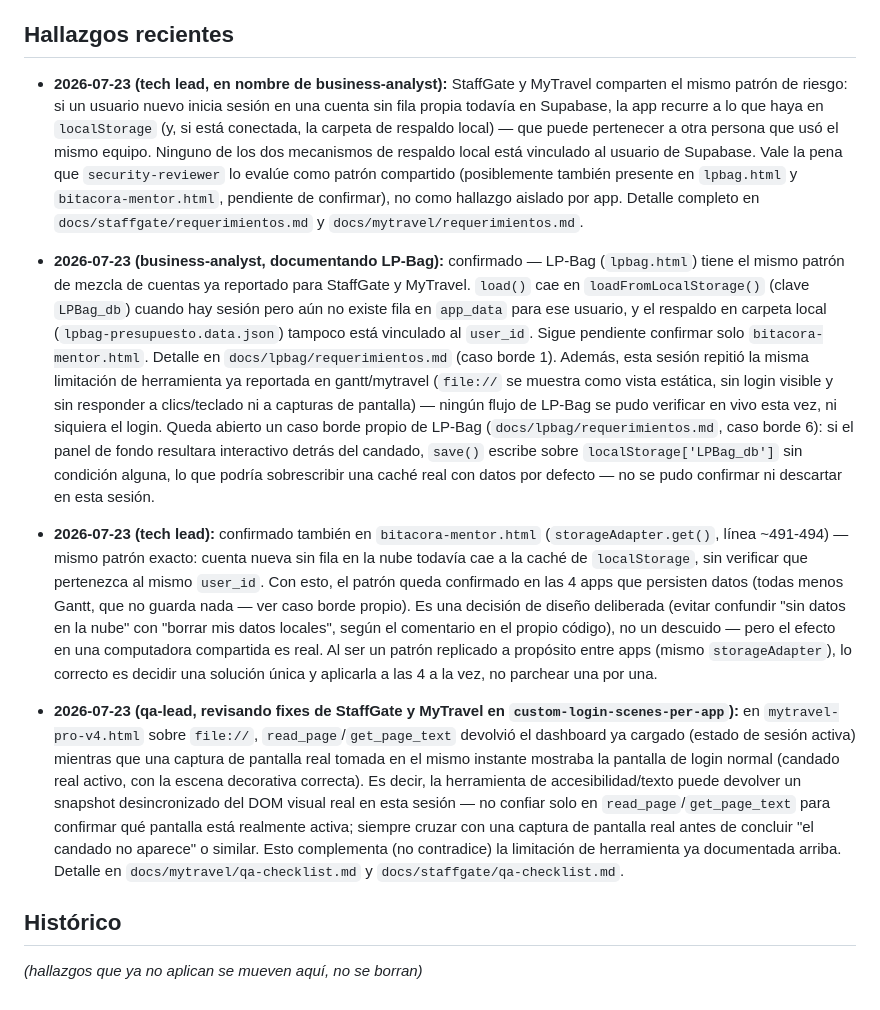
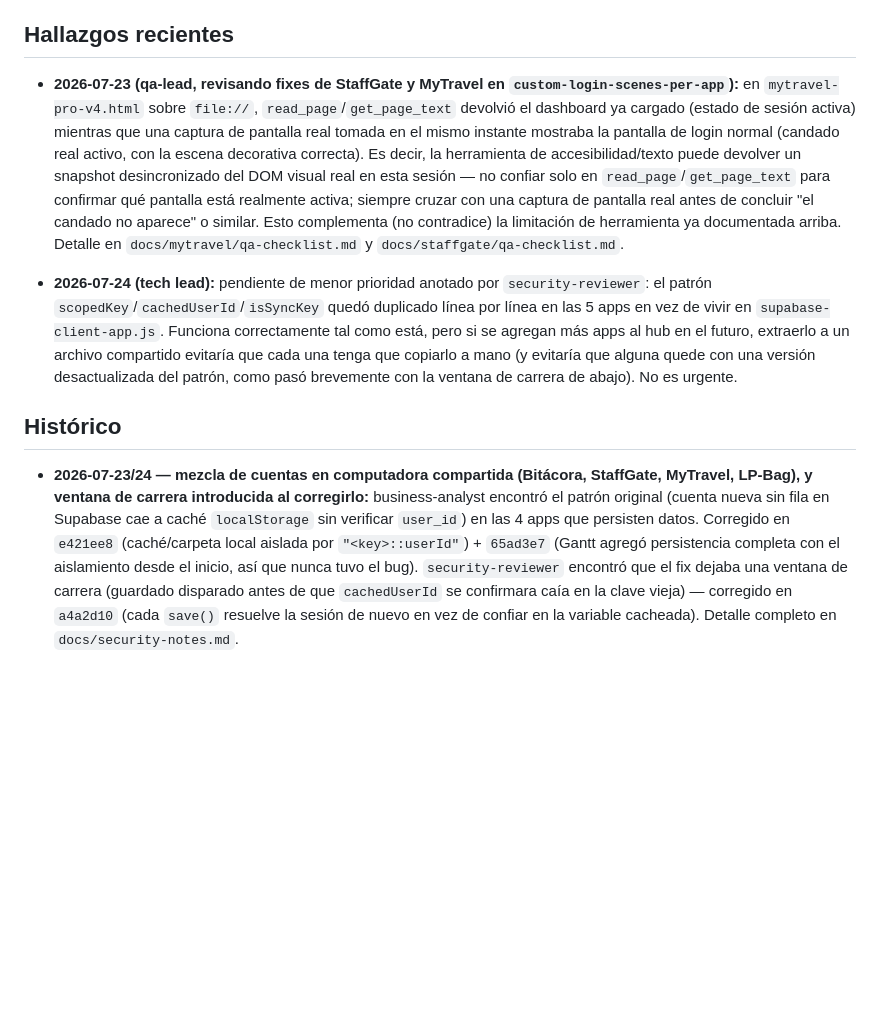
Before and after one commit to LiPimentel/lips-hub, a Markdown page: docs/team-memory.md, the part around the change. Drawn GitHub-style; blank space fills up the shorter version.

Commit message:
Mark account-mixing + save-race findings as resolved
Co-Authored-By: Claude Sonnet 5 <noreply@anthropic.com>

```diff
--- a/docs/team-memory.md
+++ b/docs/team-memory.md
@@ -23,12 +23,10 @@ Este archivo lo leen y actualizan los 5 agentes de revisión del proyecto (busin
 
 ## Hallazgos recientes
 
-- **2026-07-23 (tech lead, en nombre de business-analyst):** StaffGate y MyTravel comparten el mismo patrón de riesgo: si un usuario nuevo inicia sesión en una cuenta sin fila propia todavía en Supabase, la app recurre a lo que haya en `localStorage` (y, si está conectada, la carpeta de respaldo local) — que puede pertenecer a otra persona que usó el mismo equipo. Ninguno de los dos mecanismos de respaldo local está vinculado al usuario de Supabase. Vale la pena que `security-reviewer` lo evalúe como patrón compartido (posiblemente también presente en `lpbag.html` y `bitacora-mentor.html`, pendiente de confirmar), no como hallazgo aislado por app. Detalle completo en `docs/staffgate/requerimientos.md` y `docs/mytravel/requerimientos.md`.
-- **2026-07-23 (business-analyst, documentando LP-Bag):** confirmado — LP-Bag (`lpbag.html`) tiene el mismo patrón de mezcla de cuentas ya reportado para StaffGate y MyTravel. `load()` cae en `loadFromLocalStorage()` (clave `LPBag_db`) cuando hay sesión pero aún no existe fila en `app_data` para ese usuario, y el respaldo en carpeta local (`lpbag-presupuesto.data.json`) tampoco está vinculado al `user_id`. Sigue pendiente confirmar solo `bitacora-mentor.html`. Detalle en `docs/lpbag/requerimientos.md` (caso borde 1). Además, esta sesión repitió la misma limitación de herramienta ya reportada en gantt/mytravel (`file://` se muestra como vista estática, sin login visible y sin responder a clics/teclado ni a capturas de pantalla) — ningún flujo de LP-Bag se pudo verificar en vivo esta vez, ni siquiera el login. Queda abierto un caso borde propio de LP-Bag (`docs/lpbag/requerimientos.md`, caso borde 6): si el panel de fondo resultara interactivo detrás del candado, `save()` escribe sobre `localStorage['LPBag_db']` sin condición alguna, lo que podría sobrescribir una caché real con datos por defecto — no se pudo confirmar ni descartar en esta sesión.
-- **2026-07-23 (tech lead):** confirmado también en `bitacora-mentor.html` (`storageAdapter.get()`, línea ~491-494) — mismo patrón exacto: cuenta nueva sin fila en la nube todavía cae a la caché de `localStorage`, sin verificar que pertenezca al mismo `user_id`. Con esto, el patrón queda confirmado en las 4 apps que persisten datos (todas menos Gantt, que no guarda nada — ver caso borde propio). Es una decisión de diseño deliberada (evitar confundir "sin datos en la nube" con "borrar mis datos locales", según el comentario en el propio código), no un descuido — pero el efecto en una computadora compartida es real. Al ser un patrón replicado a propósito entre apps (mismo `storageAdapter`), lo correcto es decidir una solución única y aplicarla a las 4 a la vez, no parchear una por una.
+- **2026-07-23 (qa-lead, revisando fixes de StaffGate y MyTravel en `custom-login-scenes-per-app`):** en `mytravel-pro-v4.html` sobre `file://`, `read_page`/`get_page_text` devolvió el dashboard ya cargado (estado de sesión activa) mientras que una captura de pantalla real tomada en el mismo instante mostraba la pantalla de login normal (candado real activo, con la escena decorativa correcta). Es decir, la herramienta de accesibilidad/texto puede devolver un snapshot desincronizado del DOM visual real en esta sesión — no confiar solo en `read_page`/`get_page_text` para confirmar qué pantalla está realmente activa; siempre cruzar con una captura de pantalla real antes de concluir "el candado no aparece" o similar. Esto complementa (no contradice) la limitación de herramienta ya documentada arriba. Detalle en `docs/mytravel/qa-checklist.md` y `docs/staffgate/qa-checklist.md`.
 
-- **2026-07-23 (qa-lead, revisando fixes de StaffGate y MyTravel en `custom-login-scenes-per-app`):** en `mytravel-pro-v4.html` sobre `file://`, `read_page`/`get_page_text` devolvió el dashboard ya cargado (estado de sesión activa) mientras que una captura de pantalla real tomada en el mismo instante mostraba la pantalla de login normal (candado real activo, con la escena decorativa correcta). Es decir, la herramienta de accesibilidad/texto puede devolver un snapshot desincronizado del DOM visual real en esta sesión — no confiar solo en `read_page`/`get_page_text` para confirmar qué pantalla está realmente activa; siempre cruzar con una captura de pantalla real antes de concluir "el candado no aparece" o similar. Esto complementa (no contradice) la limitación de herramienta ya documentada arriba. Detalle en `docs/mytravel/qa-checklist.md` y `docs/staffgate/qa-checklist.md`.
+- **2026-07-24 (tech lead):** pendiente de menor prioridad anotado por `security-reviewer`: el patrón `scopedKey`/`cachedUserId`/`isSyncKey` quedó duplicado línea por línea en las 5 apps en vez de vivir en `supabase-client-app.js`. Funciona correctamente tal como está, pero si se agregan más apps al hub en el futuro, extraerlo a un archivo compartido evitaría que cada una tenga que copiarlo a mano (y evitaría que alguna quede con una versión desactualizada del patrón, como pasó brevemente con la ventana de carrera de abajo). No es urgente.
 
 ## Histórico
 
-_(hallazgos que ya no aplican se mueven aquí, no se borran)_
+- **2026-07-23/24 — mezcla de cuentas en computadora compartida (Bitácora, StaffGate, MyTravel, LP-Bag), y ventana de carrera introducida al corregirlo:** business-analyst encontró el patrón original (cuenta nueva sin fila en Supabase cae a caché `localStorage` sin verificar `user_id`) en las 4 apps que persisten datos. Corregido en `e421ee8` (caché/carpeta local aislada por `"<key>::userId"`) + `65ad3e7` (Gantt agregó persistencia completa con el aislamiento desde el inicio, así que nunca tuvo el bug). `security-reviewer` encontró que el fix dejaba una ventana de carrera (guardado disparado antes de que `cachedUserId` se confirmara caía en la clave vieja) — corregido en `a4a2d10` (cada `save()` resuelve la sesión de nuevo en vez de confiar en la variable cacheada). Detalle completo en `docs/security-notes.md`.
```
Also changed, not shown: docs/security-notes.md (added, +59 -0 lines).
